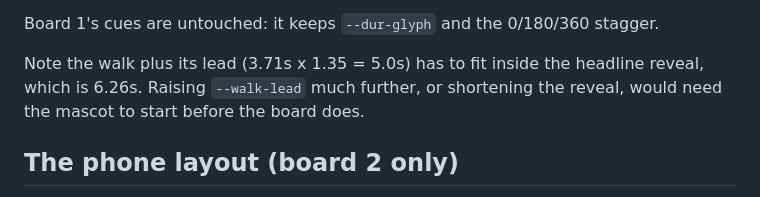
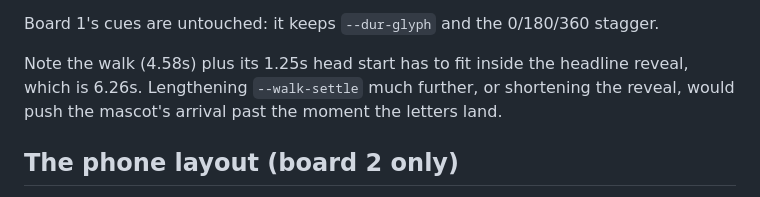
Before and after one commit to paapatype/jitterbug-folk-motion, a Markdown page: README.md, the part around the change. GitHub-like rendering.

Commit message:
Correct the stale headroom note in the README
Co-Authored-By: Claude Opus 5 <noreply@anthropic.com>

```diff
--- a/README.md
+++ b/README.md
@@ -169,9 +169,9 @@ hardcoded — a cue's `at` may be a function receiving `{ ms, walkMs }`.
 
 Board 1's cues are untouched: it keeps `--dur-glyph` and the 0/180/360 stagger.
 
-Note the walk plus its lead (3.71s x 1.35 = 5.0s) has to fit inside the headline
-reveal, which is 6.26s. Raising `--walk-lead` much further, or shortening the
-reveal, would need the mascot to start before the board does.
+Note the walk (4.58s) plus its 1.25s head start has to fit inside the headline
+reveal, which is 6.26s. Lengthening `--walk-settle` much further, or shortening
+the reveal, would push the mascot's arrival past the moment the letters land.
 
 ## The phone layout (board 2 only)
 
```
